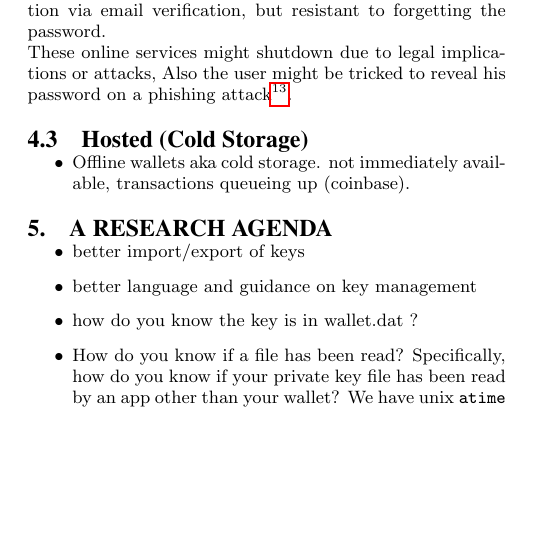
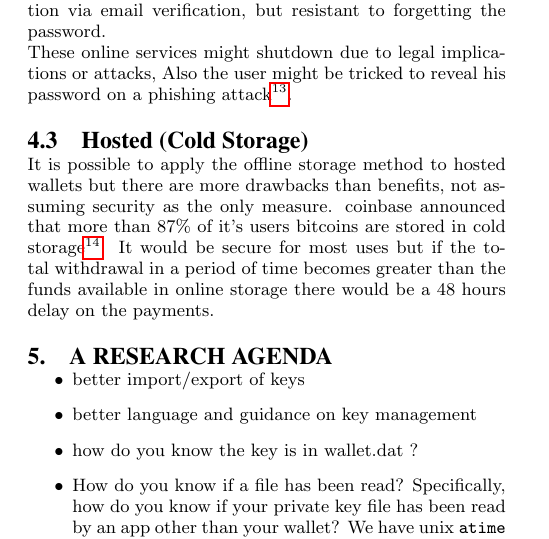
Before and after one commit to shayanb/btc-papers, a LaTeX paper (key-manage/LaTeX/main.tex, which reads key-manage/LaTeX/sections/04-passwords.tex): part of one column of page 3 of 4, cut so that both start at the same text, the shorter picture padded with empty space. Compiled offline with pdfLaTeX.

Commit message:
cold storage and more

```diff
--- a/key-manage/LaTeX/sections/04-passwords.tex
+++ b/key-manage/LaTeX/sections/04-passwords.tex
@@ -34,7 +34,8 @@ In the time of writing this paper the most popular online wallet is blockchain.i
 % = = = = = = = = = = = = = = = = = = = = = = = = = = = = = = = = = = = = = = = = = =
 
 \subsection{Hosted (Cold Storage)}
+It is possible to apply the offline storage method to hosted wallets but there are more drawbacks than benefits, not assuming security as the only measure. coinbase announced that more than 87\% of it's users bitcoins are stored in cold storage\footnote{\url {http://blog.coinbase.com/post/33197656699/coinbase-now-storing-87-of-customer-funds-offline}}. It would be secure for most uses but if the total withdrawal in a period of time becomes greater than the funds available in online storage there would be a 48 hours delay on the payments.
 
-\begin{itemize}
-  \item Offline wallets aka cold storage. not immediately available, transactions queueing up (coinbase).
-\end{itemize}
+%\begin{itemize}
+%  \item Offline wallets aka cold storage. not immediately available, transactions queueing up (coinbase).
+% \end{itemize}
```
Also changed, not shown: key-manage/LaTeX/main.pdf, key-manage/README.md.
